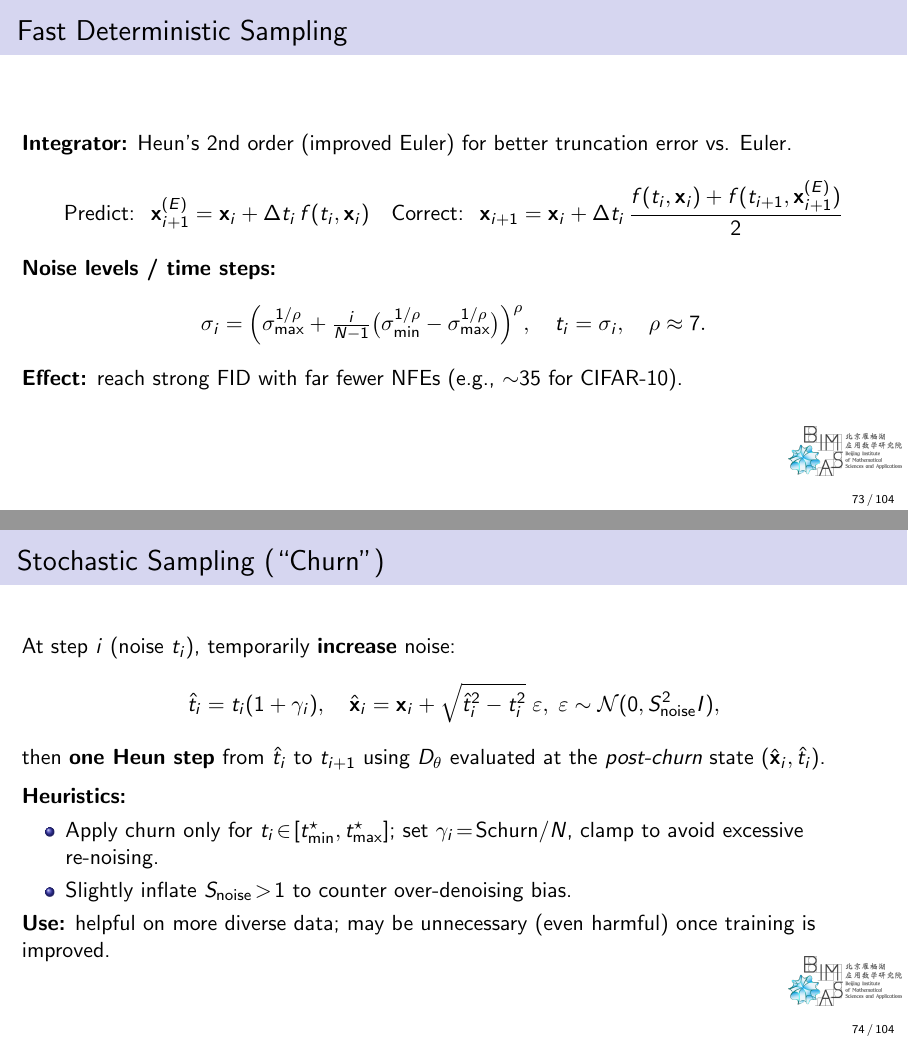
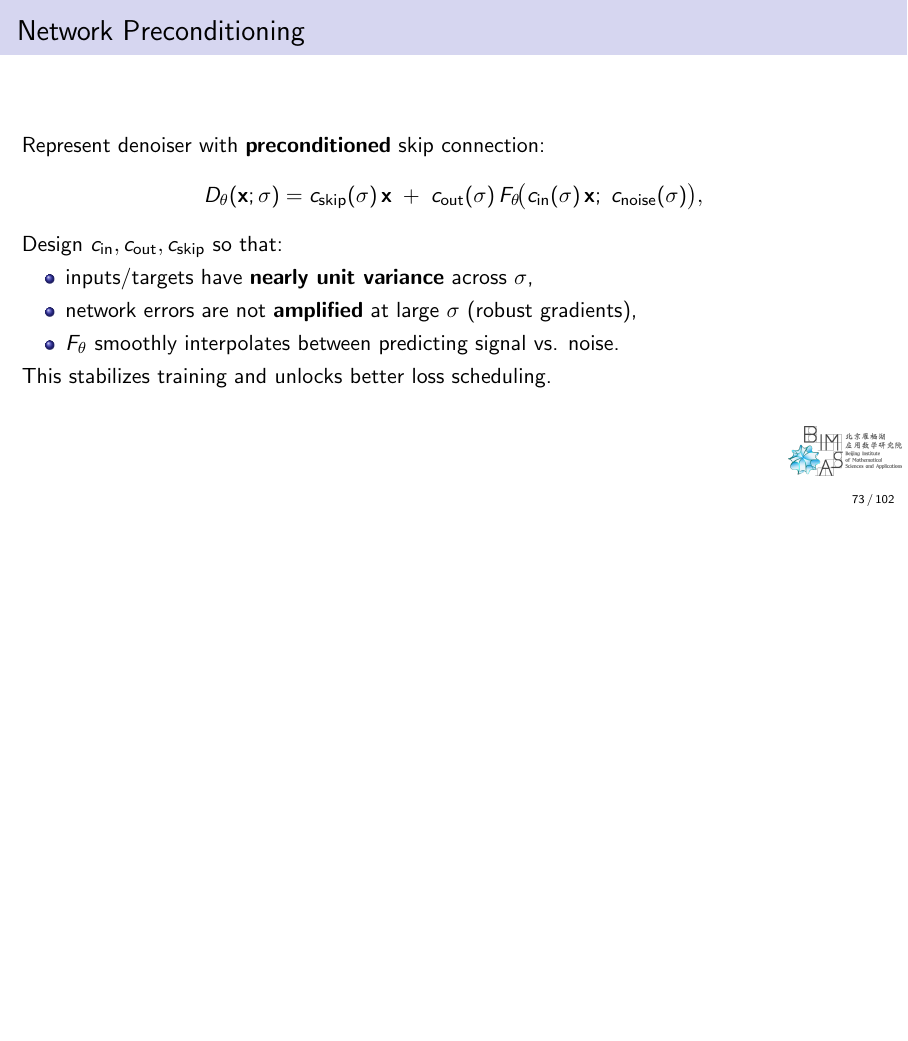
Before and after one commit to cam1681/CS25_Large_Foundation_model, LaTeX slides (lectures/source/lecture1_diffusion_model.tex): pages 73 and 74 of 104 before the commit and page 73 of 102 after it, the two joined at a grey line, the shorter picture padded with empty space. Compiled offline with pdfLaTeX.

Commit message:
update diffusion

```diff
--- a/lectures/source/lecture1_diffusion_model.tex
+++ b/lectures/source/lecture1_diffusion_model.tex
@@ -1149,41 +1149,41 @@ Train $D_\theta$ over a range of $\sigma$ to match the optimal denoiser; use it
 \end{frame}
 
 
-\begin{frame}{Fast Deterministic Sampling}
-\textbf{Integrator:} Heun’s 2nd order (improved Euler) for better truncation error vs. Euler.
-\[
-\text{Predict: }\;\bm{x}_{i+1}^{(E)}=\bm{x}_i + \Delta t_i\, f(t_i,\bm{x}_i)
-\quad
-\text{Correct: }\;\bm{x}_{i+1}=\bm{x}_i + \Delta t_i\,
-\frac{f(t_i,\bm{x}_i) + f(t_{i+1},\bm{x}_{i+1}^{(E)})}{2}
-\]
-\textbf{Noise levels / time steps:}
-\[
-\sigma_i
-=
-\Big(\sigma_{\max}^{1/\rho} + \tfrac{i}{N-1}\big(\sigma_{\min}^{1/\rho}-\sigma_{\max}^{1/\rho}\big)\Big)^{\rho},
-\quad
-t_i=\sigma_i,\quad \rho\approx 7.
-\]
-\textbf{Effect:} reach strong FID with far fewer NFEs (e.g., \(\sim\)35 for CIFAR-10).
-\end{frame}
-
-%------------------------------------------------------------
-\begin{frame}{Stochastic Sampling (``Churn'')}
-At step $i$ (noise $t_i$), temporarily \textbf{increase} noise:
-\[
-\hat{t}_i = t_i(1+\gamma_i), \quad \hat{\bm{x}}_i = \bm{x}_i + \sqrt{\hat{t}_i^2 - t_i^2}\;\bm{\varepsilon},\; \bm{\varepsilon}\sim\mathcal{N}(0,S_{\text{noise}}^2 I),
-\]
-then \textbf{one Heun step} from $\hat{t}_i$ to $t_{i+1}$ using $D_\theta$ evaluated at the \emph{post-churn} state $(\hat{\bm{x}}_i,\hat{t}_i)$.
-\medskip
-
-\textbf{Heuristics:}
-\begin{itemize}
-  \item Apply churn only for $t_i\!\in\![t_{\min}^{\star},t_{\max}^{\star}]$; set $\gamma_i\!=\!\text{Schurn}/N$, clamp to avoid excessive re-noising.
-  \item Slightly inflate $S_{\text{noise}}\!>\!1$ to counter over-denoising bias.
-\end{itemize}
-\textbf{Use:} helpful on more diverse data; may be unnecessary (even harmful) once training is improved.
-\end{frame}
+% \begin{frame}{Fast Deterministic Sampling}
+% \textbf{Integrator:} Heun’s 2nd order (improved Euler) for better truncation error vs. Euler.
+% \[
+% \text{Predict: }\;\bm{x}_{i+1}^{(E)}=\bm{x}_i + \Delta t_i\, f(t_i,\bm{x}_i)
+% \quad
+% \text{Correct: }\;\bm{x}_{i+1}=\bm{x}_i + \Delta t_i\,
+% \frac{f(t_i,\bm{x}_i) + f(t_{i+1},\bm{x}_{i+1}^{(E)})}{2}
+% \]
+% \textbf{Noise levels / time steps:}
+% \[
+% \sigma_i
+% =
+% \Big(\sigma_{\max}^{1/\rho} + \tfrac{i}{N-1}\big(\sigma_{\min}^{1/\rho}-\sigma_{\max}^{1/\rho}\big)\Big)^{\rho},
+% \quad
+% t_i=\sigma_i,\quad \rho\approx 7.
+% \]
+% \textbf{Effect:} reach strong FID with far fewer NFEs (e.g., \(\sim\)35 for CIFAR-10).
+% \end{frame}
+
+% %------------------------------------------------------------
+% \begin{frame}{Stochastic Sampling (``Churn'')}
+% At step $i$ (noise $t_i$), temporarily \textbf{increase} noise:
+% \[
+% \hat{t}_i = t_i(1+\gamma_i), \quad \hat{\bm{x}}_i = \bm{x}_i + \sqrt{\hat{t}_i^2 - t_i^2}\;\bm{\varepsilon},\; \bm{\varepsilon}\sim\mathcal{N}(0,S_{\text{noise}}^2 I),
+% \]
+% then \textbf{one Heun step} from $\hat{t}_i$ to $t_{i+1}$ using $D_\theta$ evaluated at the \emph{post-churn} state $(\hat{\bm{x}}_i,\hat{t}_i)$.
+% \medskip
+
+% \textbf{Heuristics:}
+% \begin{itemize}
+%   \item Apply churn only for $t_i\!\in\![t_{\min}^{\star},t_{\max}^{\star}]$; set $\gamma_i\!=\!\text{Schurn}/N$, clamp to avoid excessive re-noising.
+%   \item Slightly inflate $S_{\text{noise}}\!>\!1$ to counter over-denoising bias.
+% \end{itemize}
+% \textbf{Use:} helpful on more diverse data; may be unnecessary (even harmful) once training is improved.
+% \end{frame}
 
 \begin{frame}{Network Preconditioning}
 Represent denoiser with \textbf{preconditioned} skip connection:
```
Also changed, not shown: lectures/source/compiled_pdfs/lecture1_diffusion_model.pdf.
